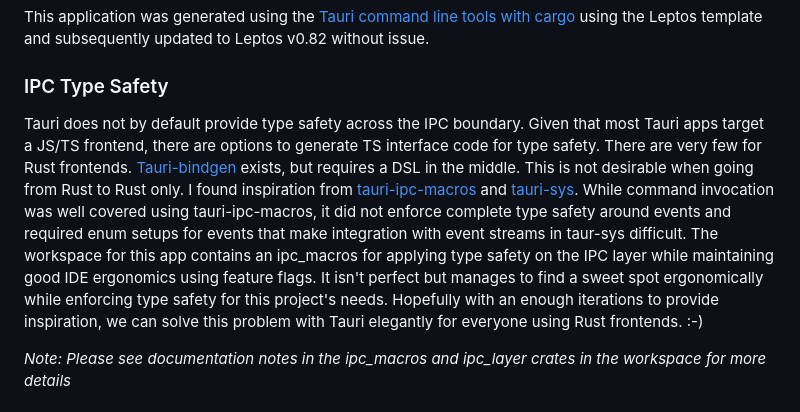
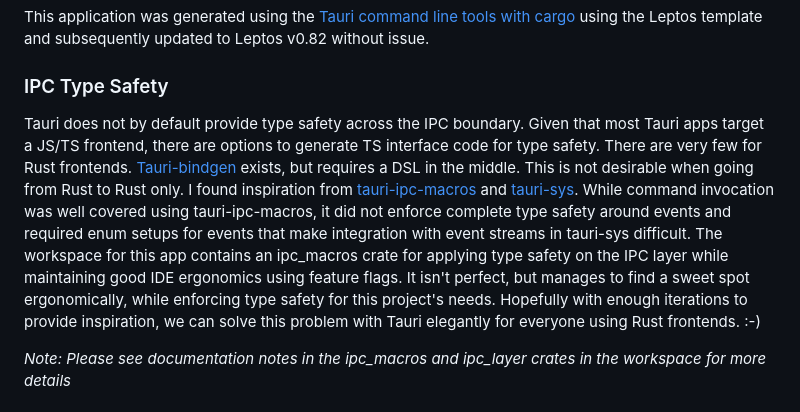
Before and after one commit to Zyell/beelay-iroh-chat, a Markdown page: README.md, the part around the change. Rendered like a GitHub page.

Commit message:
fix: typo

```diff
--- a/README.md
+++ b/README.md
@@ -35,7 +35,7 @@ This application was generated using the [Tauri command line tools with cargo](h
 
 ### IPC Type Safety
 
-Tauri does not by default provide type safety across the IPC boundary.  Given that most Tauri apps target a JS/TS frontend, there are options to generate TS interface code for type safety.  There are very few for Rust frontends.  [Tauri-bindgen](https://github.com/tauri-apps/tauri-bindgen) exists, but requires a DSL in the middle. This is not desirable when going from Rust to Rust only.  I found inspiration from [tauri-ipc-macros](https://github.com/jvatic/tauri-ipc-macros) and [tauri-sys](https://github.com/JonasKruckenberg/tauri-sys).  While command invocation was well covered using tauri-ipc-macros, it did not enforce complete type safety around events and required enum setups for events that make integration with event streams in taur-sys difficult.  The workspace for this app contains an ipc_macros for applying type safety on the IPC layer while maintaining good IDE ergonomics using feature flags.  It isn't perfect but manages to find a sweet spot ergonomically while enforcing type safety for this project's needs.  Hopefully with an enough iterations to provide inspiration, we can solve this problem with Tauri elegantly for everyone using Rust frontends. :-)
+Tauri does not by default provide type safety across the IPC boundary.  Given that most Tauri apps target a JS/TS frontend, there are options to generate TS interface code for type safety.  There are very few for Rust frontends.  [Tauri-bindgen](https://github.com/tauri-apps/tauri-bindgen) exists, but requires a DSL in the middle. This is not desirable when going from Rust to Rust only.  I found inspiration from [tauri-ipc-macros](https://github.com/jvatic/tauri-ipc-macros) and [tauri-sys](https://github.com/JonasKruckenberg/tauri-sys).  While command invocation was well covered using tauri-ipc-macros, it did not enforce complete type safety around events and required enum setups for events that make integration with event streams in tauri-sys difficult.  The workspace for this app contains an ipc_macros crate for applying type safety on the IPC layer while maintaining good IDE ergonomics using feature flags.  It isn't perfect, but manages to find a sweet spot ergonomically, while enforcing type safety for this project's needs.  Hopefully with enough iterations to provide inspiration, we can solve this problem with Tauri elegantly for everyone using Rust frontends. :-)
 
 *Note: Please see documentation notes in the ipc_macros and ipc_layer crates in the workspace for more details*
 
```
